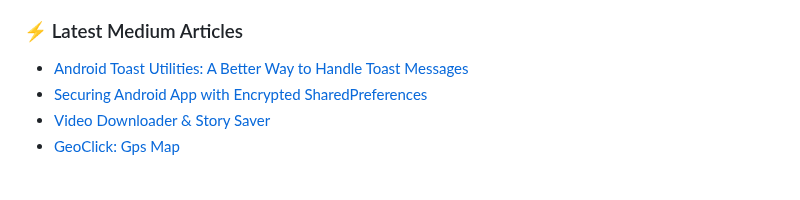
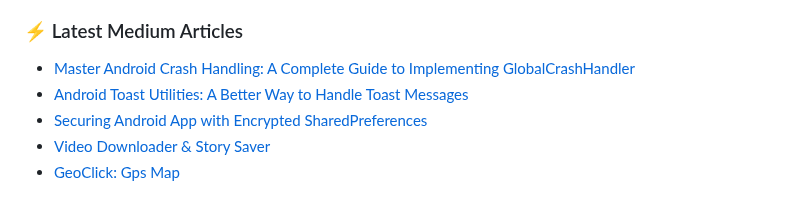
Before and after one commit to AndroidWithRossyn/AndroidWithRossyn, a Markdown page: README.md, the part around the change. GitHub-like rendering.

Commit message:
Updated with the latest blog posts

```diff
--- a/README.md
+++ b/README.md
@@ -71,6 +71,7 @@
 
 ### :zap: Latest Medium Articles
 <!-- ARTICLES:START -->
+- [Master Android Crash Handling: A Complete Guide to Implementing GlobalCrashHandler](https://rohitrajkhorwal.medium.com/android-crash-handling-c6252b6cbd2b?source=rss-40883ee5aa3e------2)
 - [Android Toast Utilities: A Better Way to Handle Toast Messages](https://rohitrajkhorwal.medium.com/android-toast-utilities-a-better-way-to-handle-toast-messages-rohitrajkhorwal-e16f555238ac?source=rss-40883ee5aa3e------2)
 - [Securing Android App with Encrypted SharedPreferences](https://rohitrajkhorwal.medium.com/securing-android-app-with-encrypted-sharedpreferences-13542ff9ee91?source=rss-40883ee5aa3e------2)
 - [Video Downloader & Story Saver](https://rohitrajkhorwal.medium.com/video-downloader-story-saver-0bc360e8775e?source=rss-40883ee5aa3e------2)
```
